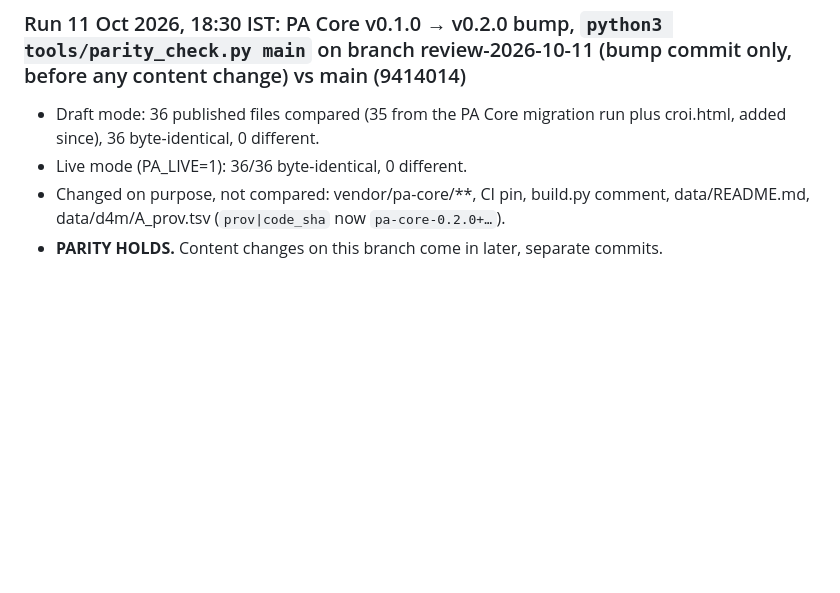
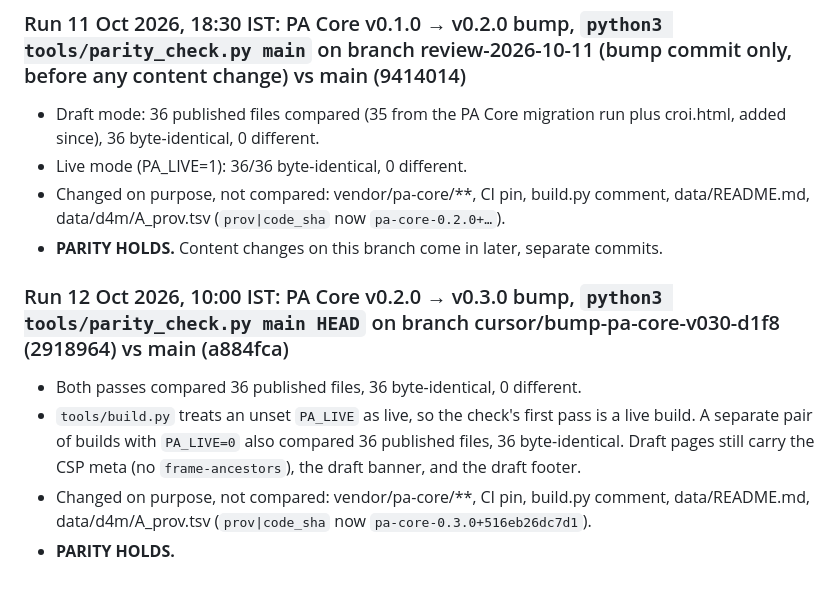
Before and after one commit to Sliothar1/pa-ui-mhaine, a Markdown page: docs/PARITY.md, the part around the change. GitHub-like rendering; blank space fills up the shorter version.

Commit message:
PARITY.md: record pa-core v0.3.0 bump parity (holds, draft and live)
36/36 published files byte-identical versus main, including a PA_LIVE=0 pair.

Co-authored-by: Sliothar1 <Sliothar1@users.noreply.github.com>

```diff
--- a/docs/PARITY.md
+++ b/docs/PARITY.md
@@ -57,3 +57,9 @@ Recorded below by the check, after it was run.
 - Live mode (PA_LIVE=1): 36/36 byte-identical, 0 different.
 - Changed on purpose, not compared: vendor/pa-core/**, CI pin, build.py comment, data/README.md, data/d4m/A_prov.tsv (`prov|code_sha` now `pa-core-0.2.0+…`).
 - **PARITY HOLDS.** Content changes on this branch come in later, separate commits.
+
+### Run 12 Oct 2026, 10:00 IST: PA Core v0.2.0 → v0.3.0 bump, `python3 tools/parity_check.py main HEAD` on branch cursor/bump-pa-core-v030-d1f8 (2918964) vs main (a884fca)
+- Both passes compared 36 published files, 36 byte-identical, 0 different.
+- `tools/build.py` treats an unset `PA_LIVE` as live, so the check's first pass is a live build. A separate pair of builds with `PA_LIVE=0` also compared 36 published files, 36 byte-identical. Draft pages still carry the CSP meta (no `frame-ancestors`), the draft banner, and the draft footer.
+- Changed on purpose, not compared: vendor/pa-core/**, CI pin, build.py comment, data/README.md, data/d4m/A_prov.tsv (`prov|code_sha` now `pa-core-0.3.0+516eb26dc7d1`).
+- **PARITY HOLDS.**
```
